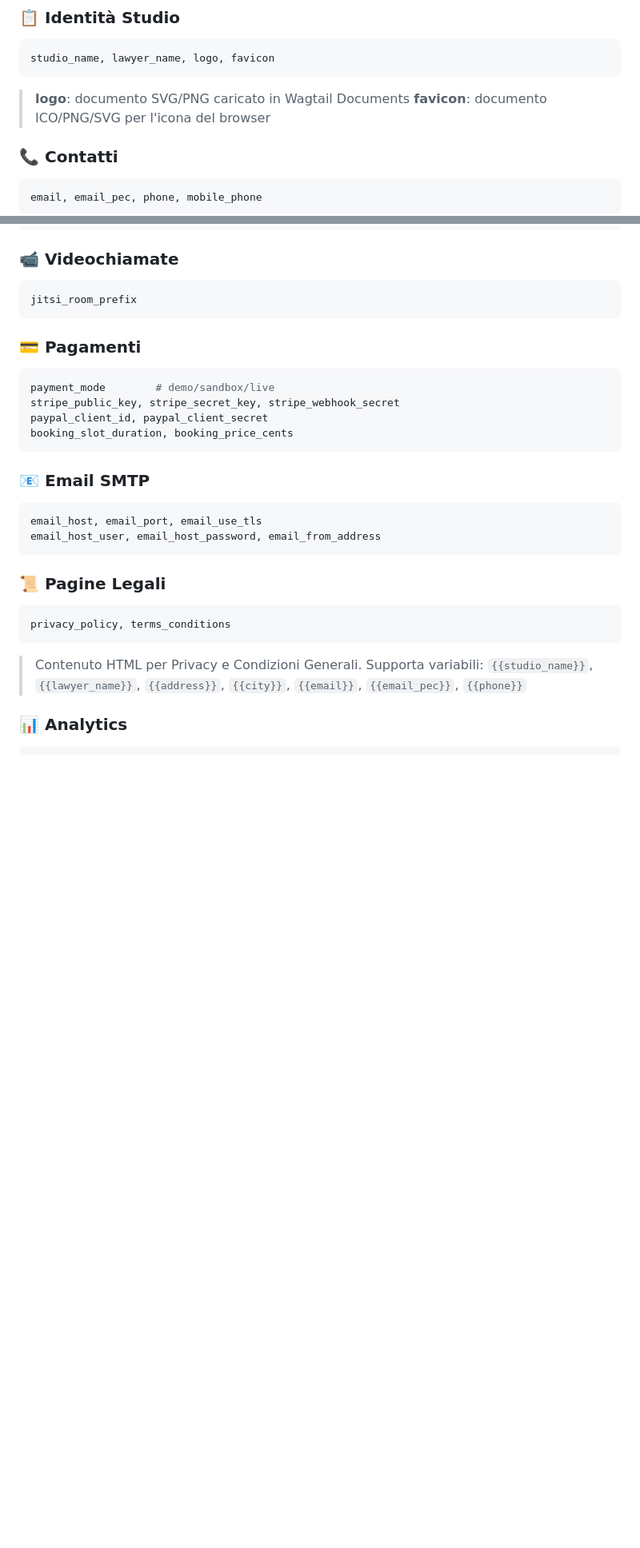
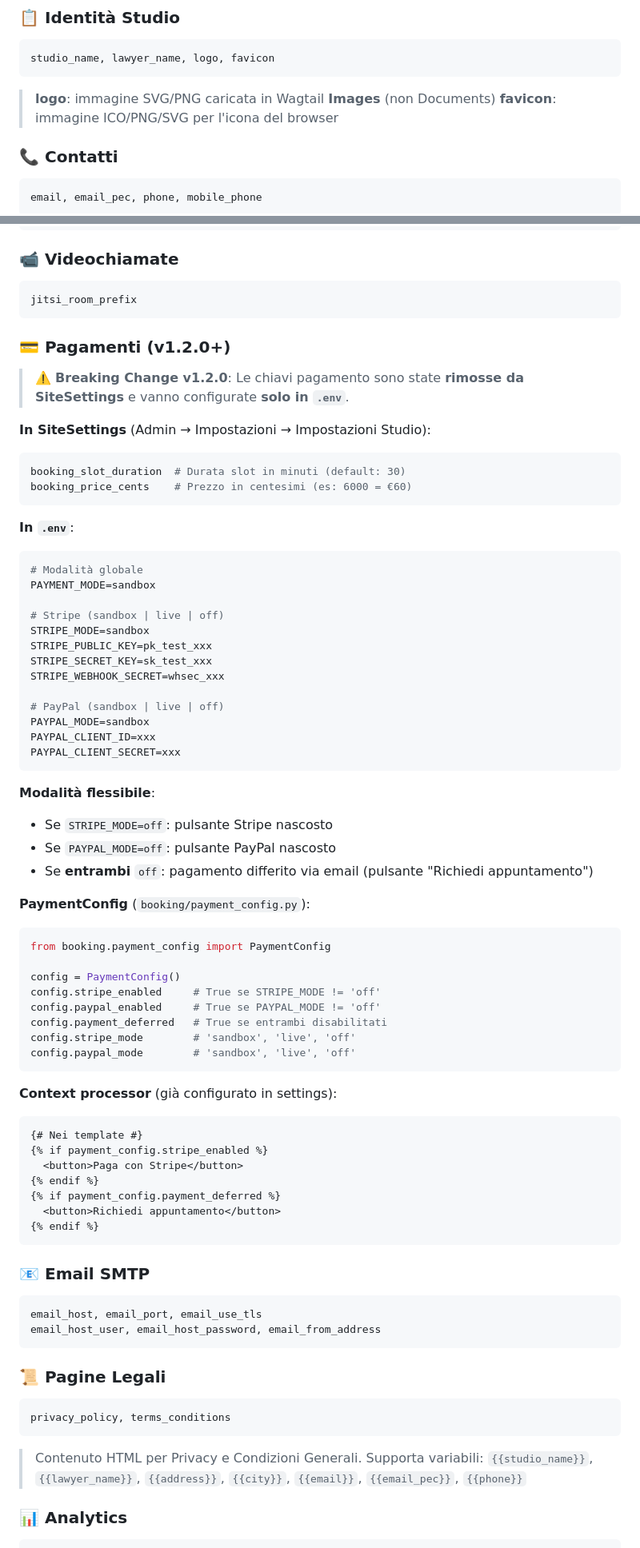
Before and after one commit to bertalan/sito-SLD, a Markdown page: CUSTOMIZATION_GUIDE.md, 2 parts joined by grey strips. Shown at 80% size. Rendered like a GitHub page; blank space fills up the shorter version.

````diff
--- a/CUSTOMIZATION_GUIDE.md
+++ b/CUSTOMIZATION_GUIDE.md
@@ -20,8 +20,8 @@ Configura da: Admin → Impostazioni → Impostazioni Studio
 studio_name, lawyer_name, logo, favicon
 ```
 
-> **logo**: documento SVG/PNG caricato in Wagtail Documents
-> **favicon**: documento ICO/PNG/SVG per l'icona del browser
+> **logo**: immagine SVG/PNG caricata in Wagtail **Images** (non Documents)
+> **favicon**: immagine ICO/PNG/SVG per l'icona del browser
 
 ### 📞 Contatti
 ```python
@@ -45,12 +45,59 @@ website, facebook_url, x_url, linkedin_url
 jitsi_room_prefix
 ```
 
-### 💳 Pagamenti
+### 💳 Pagamenti (v1.2.0+)
+
+> ⚠️ **Breaking Change v1.2.0**: Le chiavi pagamento sono state **rimosse da SiteSettings** e vanno configurate **solo in `.env`**.
+
+**In SiteSettings** (Admin → Impostazioni → Impostazioni Studio):
 ```python
-payment_mode        # demo/sandbox/live
-stripe_public_key, stripe_secret_key, stripe_webhook_secret
-paypal_client_id, paypal_client_secret
-booking_slot_duration, booking_price_cents
+booking_slot_duration  # Durata slot in minuti (default: 30)
+booking_price_cents    # Prezzo in centesimi (es: 6000 = €60)
+```
+
+**In `.env`**:
+```bash
+# Modalità globale
+PAYMENT_MODE=sandbox
+
+# Stripe (sandbox | live | off)
+STRIPE_MODE=sandbox
+STRIPE_PUBLIC_KEY=pk_test_xxx
+STRIPE_SECRET_KEY=sk_test_xxx
+STRIPE_WEBHOOK_SECRET=whsec_xxx
+
+# PayPal (sandbox | live | off)
+PAYPAL_MODE=sandbox
+PAYPAL_CLIENT_ID=xxx
+PAYPAL_CLIENT_SECRET=xxx
+```
+
+**Modalità flessibile**:
+- Se `STRIPE_MODE=off`: pulsante Stripe nascosto
+- Se `PAYPAL_MODE=off`: pulsante PayPal nascosto
+- Se **entrambi** `off`: pagamento differito via email (pulsante "Richiedi appuntamento")
+
+**PaymentConfig** (`booking/payment_config.py`):
+```python
+from booking.payment_config import PaymentConfig
+
+config = PaymentConfig()
+config.stripe_enabled     # True se STRIPE_MODE != 'off'
+config.paypal_enabled     # True se PAYPAL_MODE != 'off'
+config.payment_deferred   # True se entrambi disabilitati
+config.stripe_mode        # 'sandbox', 'live', 'off'
+config.paypal_mode        # 'sandbox', 'live', 'off'
+```
+
+**Context processor** (già configurato in settings):
+```django
+{# Nei template #}
+{% if payment_config.stripe_enabled %}
+  <button>Paga con Stripe</button>
+{% endif %}
+{% if payment_config.payment_deferred %}
+  <button>Richiedi appuntamento</button>
+{% endif %}
 ```
 
 ### 📧 Email SMTP
````
Also changed, not shown: other parts of CUSTOMIZATION_GUIDE.md (+41 -5 lines), README.md (+18 -7 lines).
